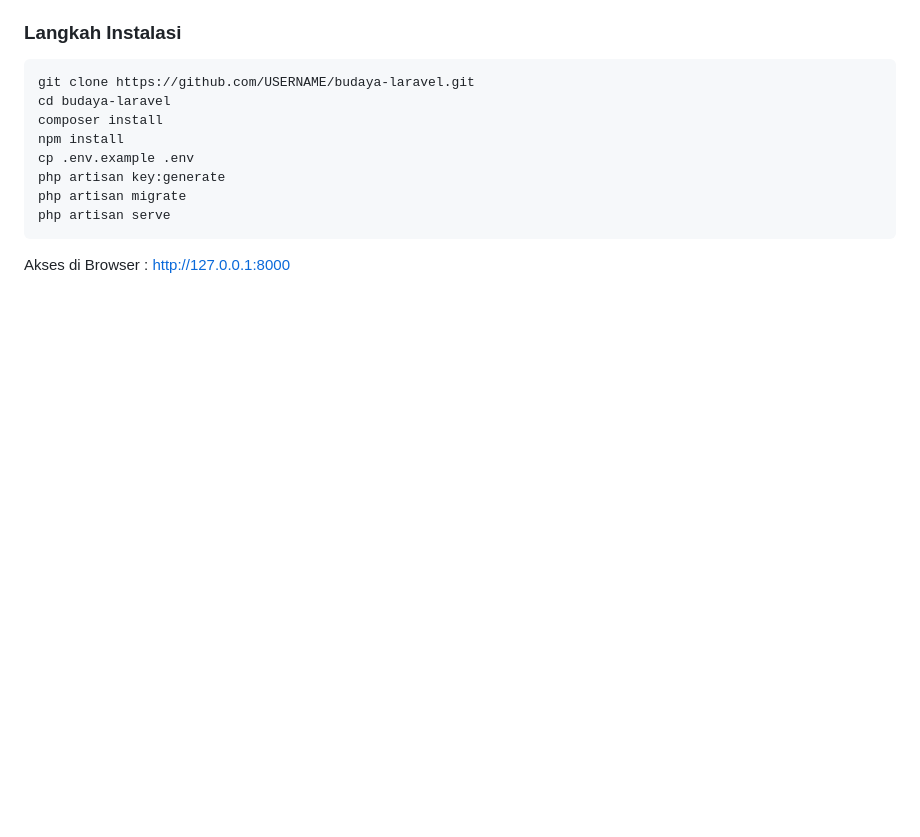
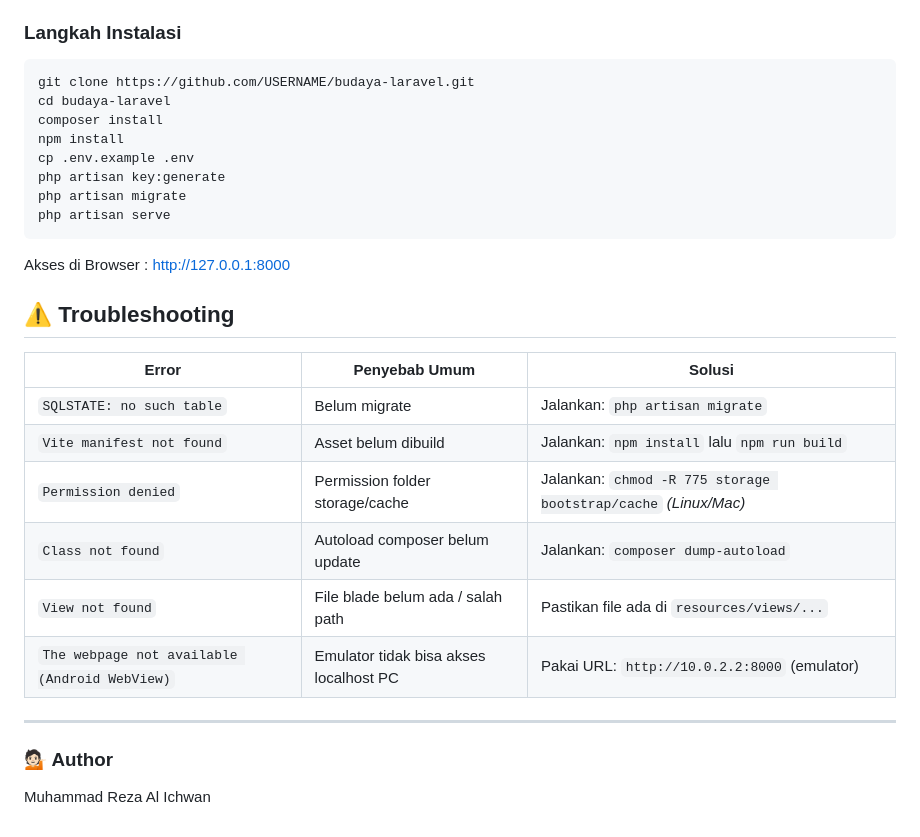
Before and after one commit to RemorezaYT/budaya-laravel, a Markdown page: README.md, the part around the change. Drawn GitHub-style; blank space fills up the shorter version.

````diff
--- a/README.md
+++ b/README.md
@@ -206,3 +206,19 @@ php artisan migrate
 php artisan serve
 ```
 Akses di Browser : http://127.0.0.1:8000
+
+## ⚠️ Troubleshooting
+
+| Error | Penyebab Umum | Solusi |
+|------|---------------|--------|
+| `SQLSTATE: no such table` | Belum migrate | Jalankan: `php artisan migrate` |
+| `Vite manifest not found` | Asset belum dibuild | Jalankan: `npm install` lalu `npm run build` |
+| `Permission denied` | Permission folder storage/cache | Jalankan: `chmod -R 775 storage bootstrap/cache` *(Linux/Mac)* |
+| `Class not found` | Autoload composer belum update | Jalankan: `composer dump-autoload` |
+| `View not found` | File blade belum ada / salah path | Pastikan file ada di `resources/views/...` |
+| `The webpage not available (Android WebView)` | Emulator tidak bisa akses localhost PC | Pakai URL: `http://10.0.2.2:8000` (emulator) |
+
+---
+
+### 💁🏻 Author
+Muhammad Reza Al Ichwan
````
